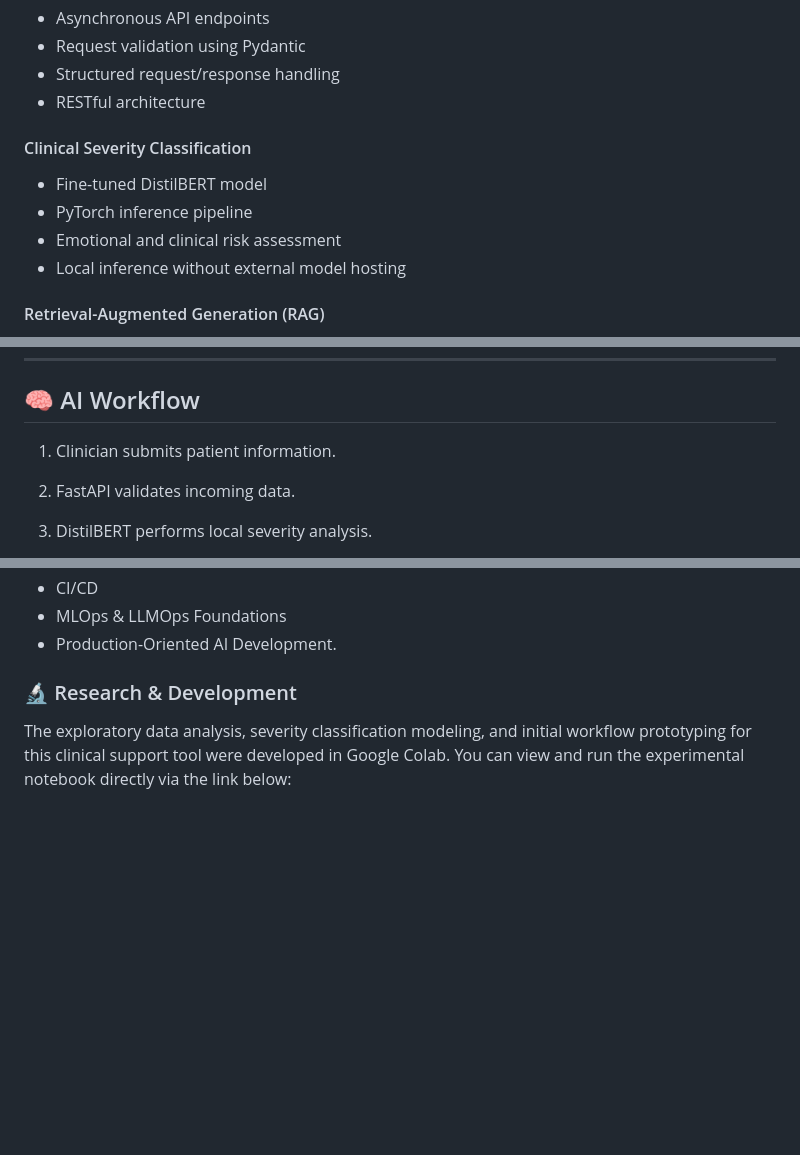
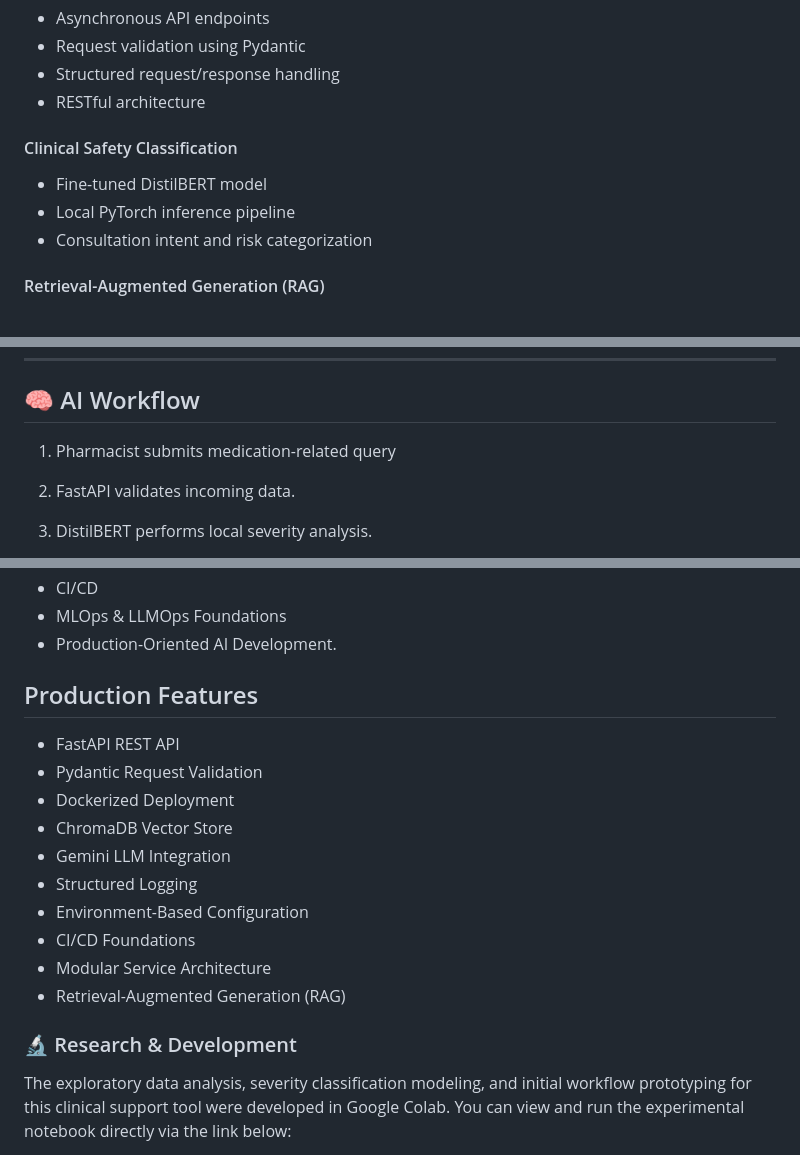
Before and after one commit to abbashumein/pharmacist-cdss-api, a Markdown page: README.md, 3 parts joined by grey strips. GitHub-like rendering; blank space fills up the shorter version.

```diff
--- a/README.md
+++ b/README.md
@@ -21,12 +21,11 @@ The current repository contains the core backend architecture and AI workflow.
 * Structured request/response handling
 * RESTful architecture
 
-#### Clinical Severity Classification
+#### Clinical Safety Classification
 
 * Fine-tuned DistilBERT model
-* PyTorch inference pipeline
-* Emotional and clinical risk assessment
-* Local inference without external model hosting
+* Local PyTorch inference pipeline
+* Consultation intent and risk categorization
 
 #### Retrieval-Augmented Generation (RAG)
 
@@ -123,7 +122,7 @@ README.md
 
 ## 🧠 AI Workflow
 
-1. Clinician submits patient information.
+1. Pharmacist submits medication-related query
 2. FastAPI validates incoming data.
 3. DistilBERT performs local severity analysis.
 4. ChromaDB retrieves relevant pharmaceutical references.
@@ -279,7 +278,18 @@ This project is designed to demonstrate practical AI Engineering concepts:
 * MLOps & LLMOps Foundations
 * Production-Oriented AI Development.
 
+## Production Features
 
+- FastAPI REST API
+- Pydantic Request Validation
+- Dockerized Deployment
+- ChromaDB Vector Store
+- Gemini LLM Integration
+- Structured Logging
+- Environment-Based Configuration
+- CI/CD Foundations
+- Modular Service Architecture
+- Retrieval-Augmented Generation (RAG)
 
 
 
```
